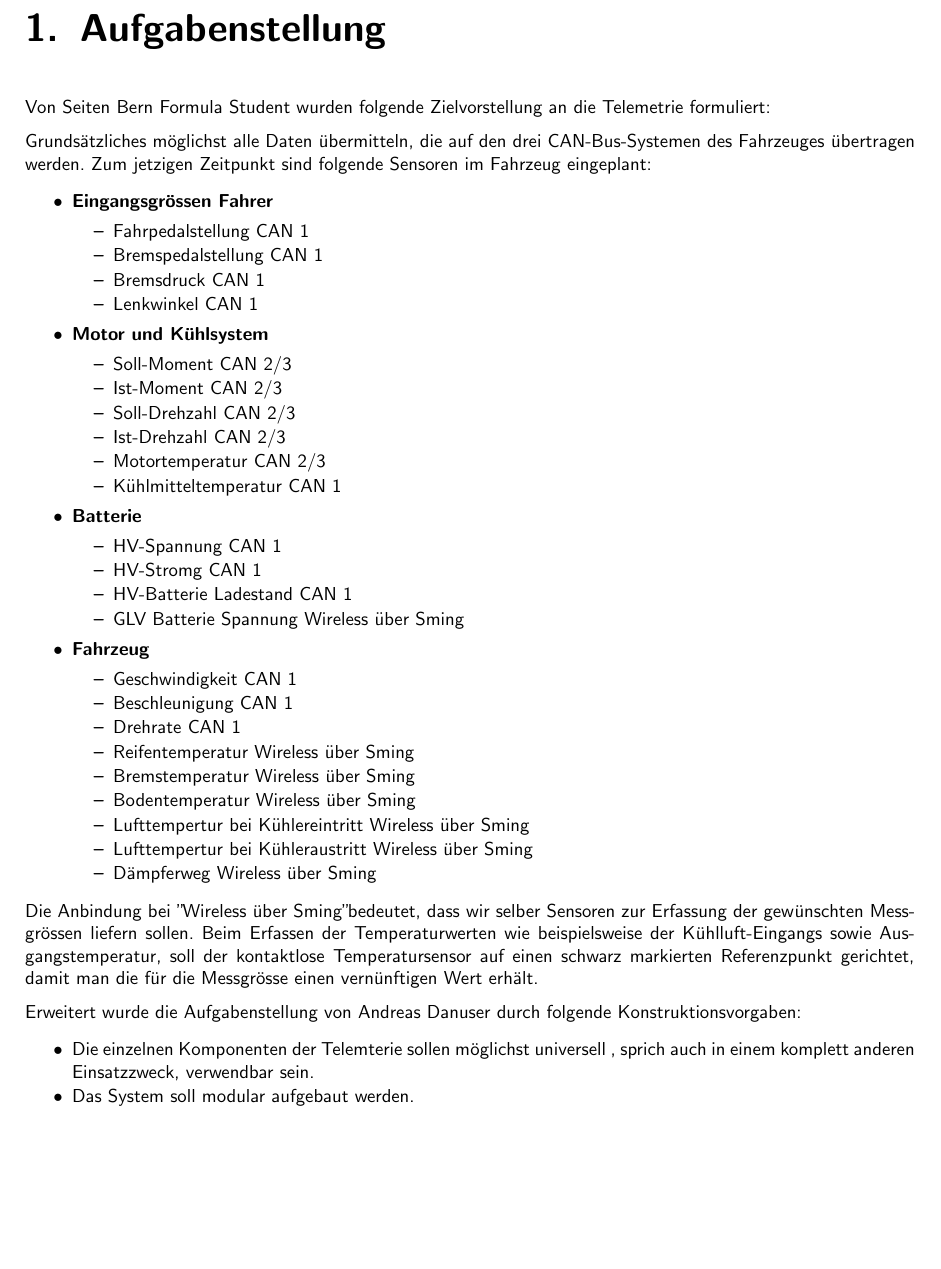
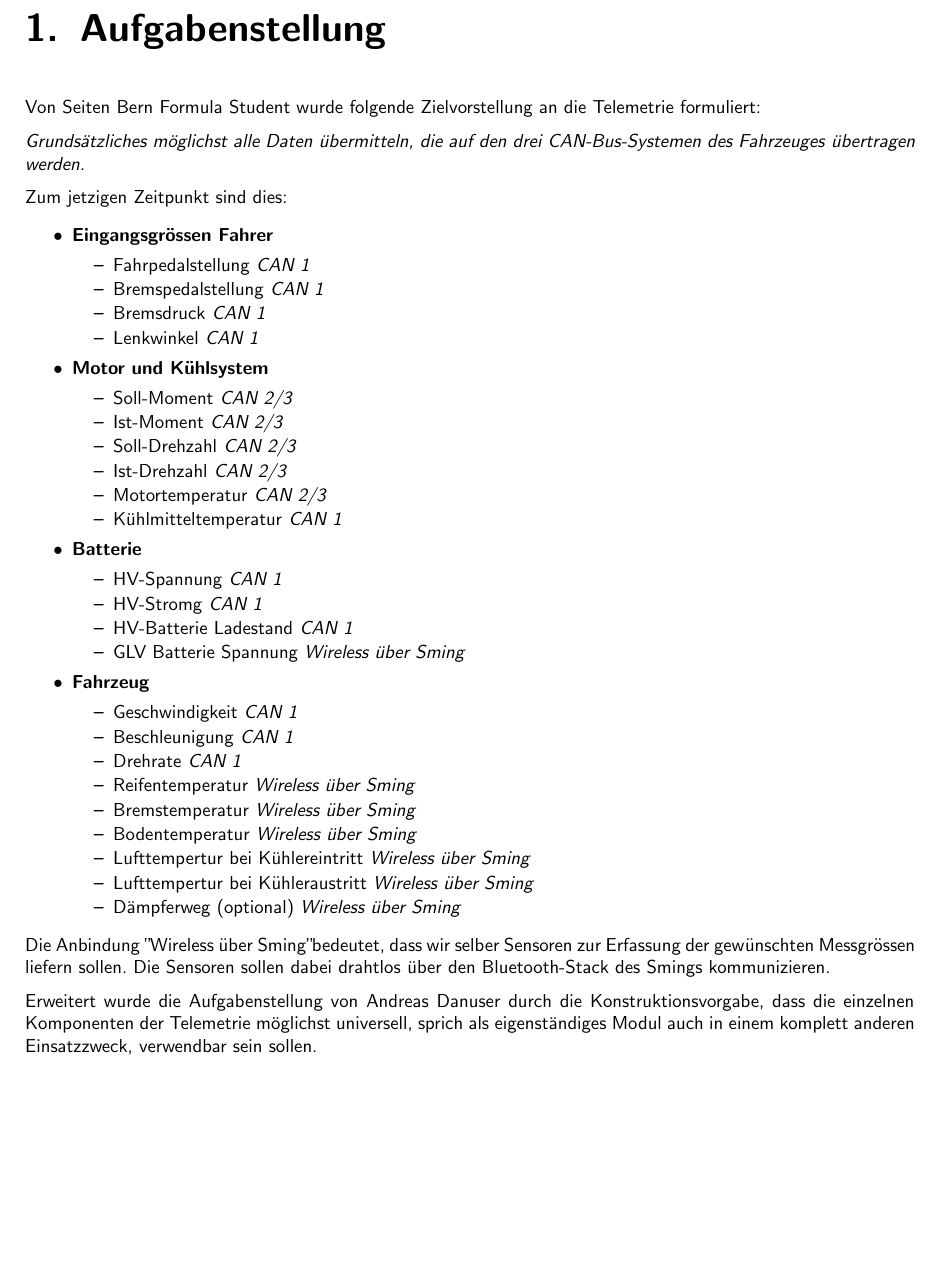
Before and after one commit to jaggr2/MobileTelemetryGatewaySystem, a LaTeX thesis (Doku/Projekt2.tex, which reads Doku/kapitel/aufgabenstellung.tex): part of page 5 of 22, cut so that both start at the same text. Compiled offline with XeLaTeX.

Commit message:
aufgabenstellung.tex überarbeitet

```diff
--- a/Doku/kapitel/aufgabenstellung.tex
+++ b/Doku/kapitel/aufgabenstellung.tex
@@ -1,63 +1,57 @@
 \chapter{Aufgabenstellung}
 \label{chap:aufgabenstellung}
 
-Von Seiten Bern Formula Student wurden folgende Zielvorstellung an die Telemetrie formuliert:
+Von Seiten Bern Formula Student wurde folgende Zielvorstellung an die Telemetrie formuliert:
 
-Grundsätzliches möglichst alle Daten übermitteln, die auf den drei CAN-Bus-Systemen des Fahrzeuges übertragen werden. Zum jetzigen Zeitpunkt sind folgende Sensoren im Fahrzeug eingeplant:
+\textit{Grundsätzliches möglichst alle Daten übermitteln, die auf den drei CAN-Bus-Systemen des Fahrzeuges übertragen werden.}
+
+Zum jetzigen Zeitpunkt sind dies:
 
 \begin{itemize}
 	\itemsep 1pt \parskip 0pt \parsep 0pt
 	\item \textbf{Eingangsgrössen Fahrer}
 		\begin{itemize}
 			\itemsep 1pt \parskip 0pt \parsep 0pt
-			\item Fahrpedalstellung		CAN 1
-			\item Bremspedalstellung	CAN 1
-			\item Bremsdruck			CAN 1
-			\item Lenkwinkel			CAN 1
+			\item Fahrpedalstellung		\textit{CAN 1}
+			\item Bremspedalstellung	\textit{CAN 1}
+			\item Bremsdruck			\textit{CAN 1}
+			\item Lenkwinkel			\textit{CAN 1}
 		\end{itemize}
 	\item \textbf{Motor und Kühlsystem}
 		\begin{itemize}
 			\itemsep 1pt \parskip 0pt \parsep 0pt
-			\item Soll-Moment			CAN 2/3
-			\item Ist-Moment			CAN 2/3
-			\item Soll-Drehzahl			CAN 2/3
-			\item Ist-Drehzahl			CAN 2/3
-			\item Motortemperatur		CAN 2/3
-			\item Kühlmitteltemperatur	CAN 1
+			\item Soll-Moment			\textit{CAN 2/3}
+			\item Ist-Moment			\textit{CAN 2/3}
+			\item Soll-Drehzahl			\textit{CAN 2/3}
+			\item Ist-Drehzahl			\textit{CAN 2/3}
+			\item Motortemperatur		\textit{CAN 2/3}
+			\item Kühlmitteltemperatur	\textit{CAN 1}
 		\end{itemize}
 	\item \textbf{Batterie}
 		\begin{itemize}
 			\itemsep 1pt \parskip 0pt \parsep 0pt
-			\item HV-Spannung				CAN 1
-			\item HV-Stromg					CAN 1
-			\item HV-Batterie Ladestand		CAN 1
-			\item GLV Batterie Spannung		Wireless über Sming
+			\item HV-Spannung				\textit{CAN 1}
+			\item HV-Stromg					\textit{CAN 1}
+			\item HV-Batterie Ladestand		\textit{CAN 1}
+			\item GLV Batterie Spannung		\textit{Wireless über Sming}
 		\end{itemize}
 
 	\item \textbf{Fahrzeug}
 	\begin{itemize}
 		\itemsep 1pt \parskip 0pt \parsep 0pt
-		\item Geschwindigkeit						CAN 1
-		\item Beschleunigung						CAN 1
-		\item Drehrate 								CAN 1
-		\item Reifentemperatur						Wireless über Sming
-		\item Bremstemperatur						Wireless über Sming
-		\item Bodentemperatur						Wireless über Sming
-		\item Lufttempertur bei Kühlereintritt		Wireless über Sming
-		\item Lufttempertur bei Kühleraustritt		Wireless über Sming
-		\item Dämpferweg							Wireless über Sming
+		\item Geschwindigkeit						\textit{CAN 1}
+		\item Beschleunigung						\textit{CAN 1}
+		\item Drehrate 								\textit{CAN 1}
+		\item Reifentemperatur						\textit{Wireless über Sming}
+		\item Bremstemperatur						\textit{Wireless über Sming}
+		\item Bodentemperatur						\textit{Wireless über Sming}
+		\item Lufttempertur bei Kühlereintritt		\textit{Wireless über Sming}
+		\item Lufttempertur bei Kühleraustritt		\textit{Wireless über Sming}
+		\item Dämpferweg (optional)					\textit{Wireless über Sming}
 
 	\end{itemize}
 \end{itemize}
 
-Die Anbindung bei "Wireless über Sming" bedeutet, dass wir selber Sensoren zur Erfassung der gewünschten Messgrössen liefern sollen. Beim Erfassen der Temperaturwerten wie beispielsweise der Kühlluft-Eingangs sowie Ausgangstemperatur, soll der kontaktlose Temperatursensor auf einen schwarz markierten Referenzpunkt gerichtet, damit man die für die Messgrösse einen vernünftigen Wert erhält.
+Die Anbindung "Wireless über Sming" bedeutet, dass wir selber Sensoren zur Erfassung der gewünschten Messgrössen liefern sollen. Die Sensoren sollen dabei drahtlos über den Bluetooth-Stack des Smings kommunizieren.
 
-
-Erweitert wurde die Aufgabenstellung von Andreas Danuser durch folgende Konstruktionsvorgaben:
-
-\begin{itemize}
-\itemsep 1pt \parskip 0pt \parsep 0pt
-\item Die einzelnen Komponenten der Telemterie sollen möglichst universell , sprich auch in einem komplett anderen Einsatzzweck, verwendbar sein.
-\item Das System soll modular aufgebaut werden.
-
-\end{itemize}
+Erweitert wurde die Aufgabenstellung von Andreas Danuser durch die Konstruktionsvorgabe, dass die einzelnen Komponenten der Telemetrie möglichst universell, sprich als eigenständiges Modul auch in einem komplett anderen Einsatzzweck, verwendbar sein sollen.
```
